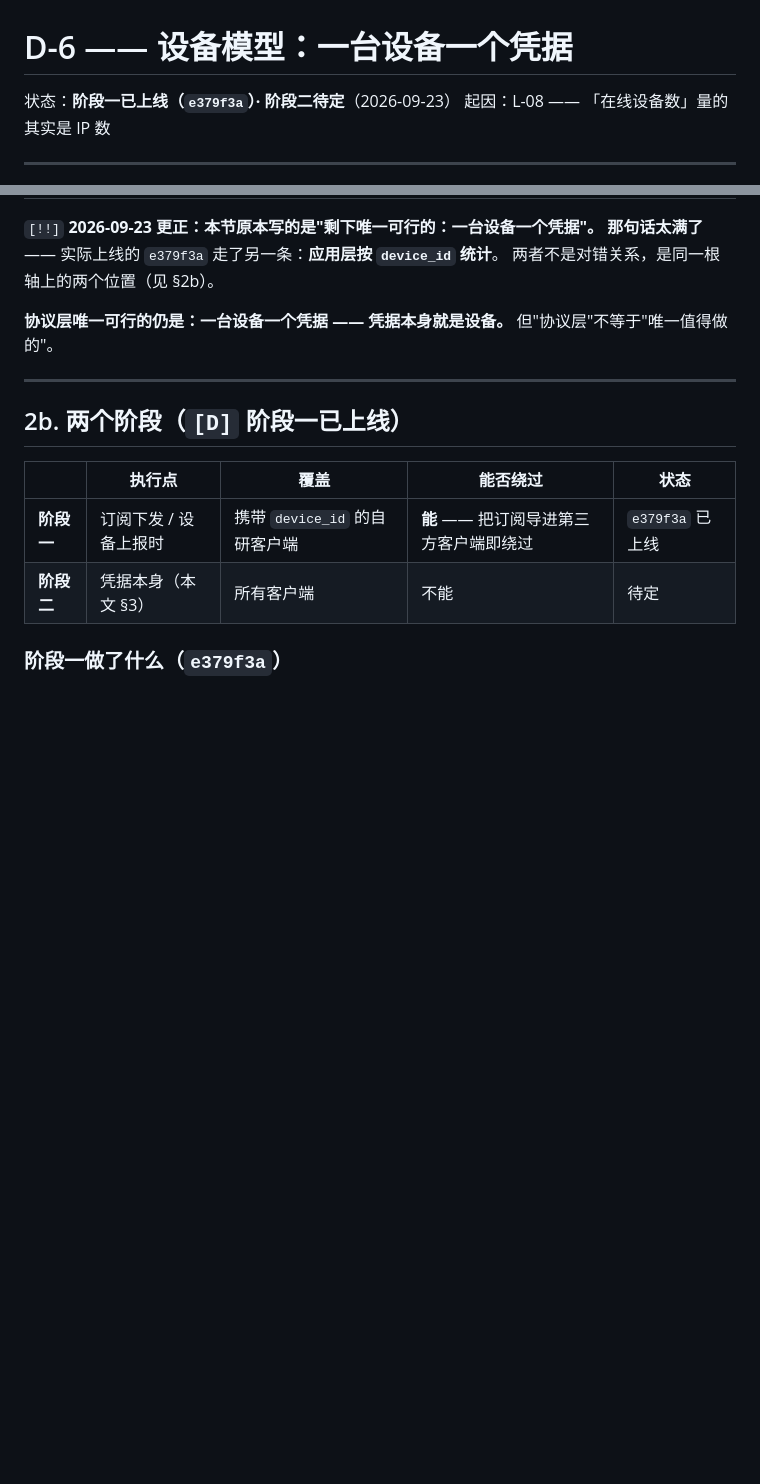
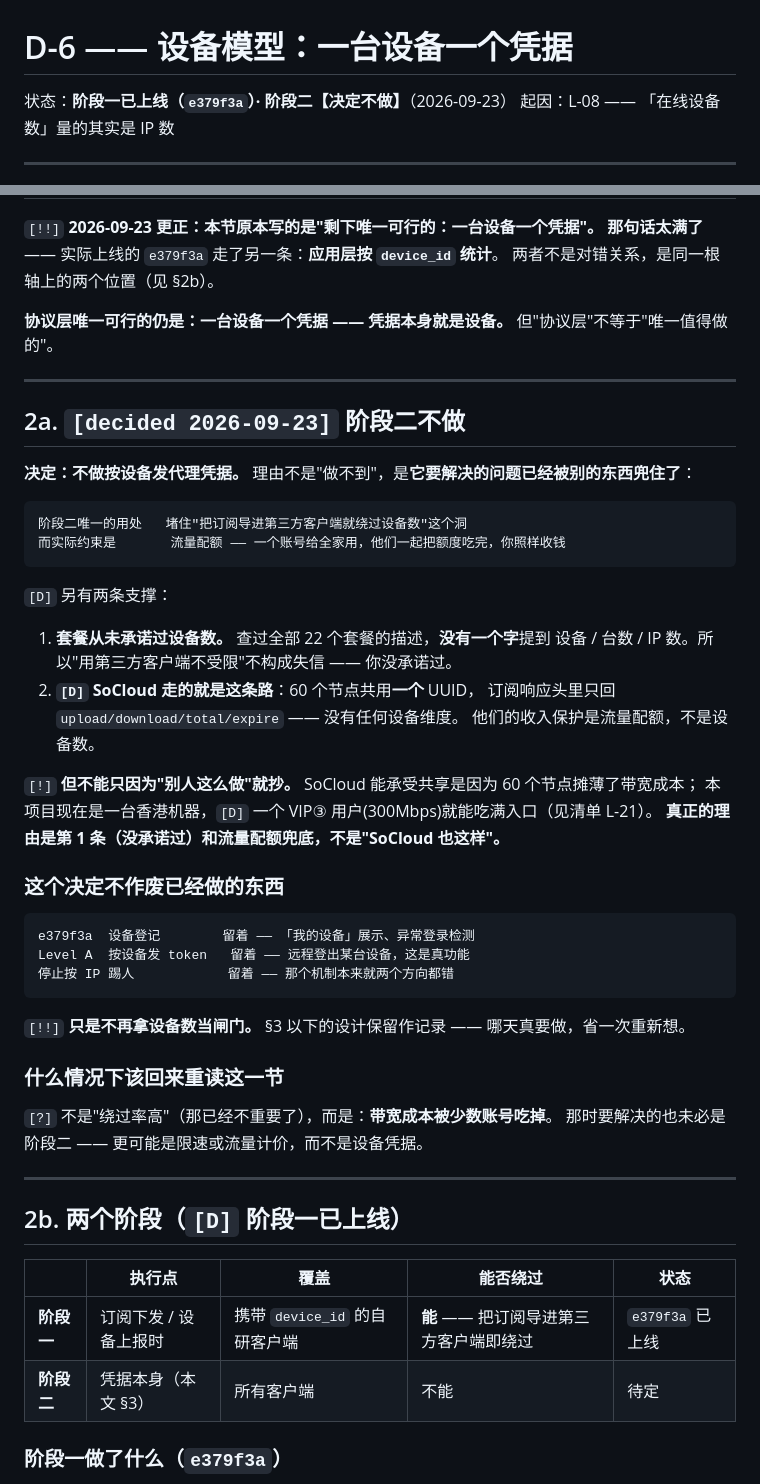
Before and after one commit to superman-ed/91vpn, a Markdown page: docs/decisions/device-model.md, 2 parts joined by grey strips. GitHub-like rendering; blank space fills up the shorter version.

````diff
--- a/docs/decisions/device-model.md
+++ b/docs/decisions/device-model.md
@@ -1,6 +1,6 @@
 # D-6 —— 设备模型：一台设备一个凭据
 
-状态：**阶段一已上线（`e379f3a`）· 阶段二待定**（2026-09-23）
+状态：**阶段一已上线（`e379f3a`）· 阶段二【决定不做】**（2026-09-23）
 起因：L-08 —— 「在线设备数」量的其实是 IP 数
 
 ---
@@ -48,6 +48,44 @@
 
 ---
 
+## 2a. `[decided 2026-09-23]` 阶段二不做
+
+**决定：不做按设备发代理凭据。** 理由不是"做不到"，是**它要解决的问题已经被别的东西兜住了**：
+
+```
+阶段二唯一的用处   堵住"把订阅导进第三方客户端就绕过设备数"这个洞
+而实际约束是       流量配额 —— 一个账号给全家用，他们一起把额度吃完，你照样收钱
+```
+
+`[D]` 另有两条支撑：
+
+1. **套餐从未承诺过设备数。** 查过全部 22 个套餐的描述，**没有一个字**提到
+   设备 / 台数 / IP 数。所以"用第三方客户端不受限"不构成失信 —— 你没承诺过。
+2. **`[D]` SoCloud 走的就是这条路**：60 个节点共用**一个** UUID，
+   订阅响应头里只回 `upload/download/total/expire` —— 没有任何设备维度。
+   他们的收入保护是流量配额，不是设备数。
+
+`[!]` **但不能只因为"别人这么做"就抄。** SoCloud 能承受共享是因为 60 个节点摊薄了带宽成本；
+本项目现在是一台香港机器，`[D]` 一个 VIP③ 用户(300Mbps)就能吃满入口（见清单 L-21）。
+**真正的理由是第 1 条（没承诺过）和流量配额兜底，不是"SoCloud 也这样"。**
+
+### 这个决定不作废已经做的东西
+
+```
+e379f3a  设备登记        留着 —— 「我的设备」展示、异常登录检测
+Level A  按设备发 token   留着 —— 远程登出某台设备，这是真功能
+停止按 IP 踢人            留着 —— 那个机制本来就两个方向都错
+```
+
+`[!!]` **只是不再拿设备数当闸门。** §3 以下的设计保留作记录 —— 哪天真要做，省一次重新想。
+
+### 什么情况下该回来重读这一节
+
+`[?]` 不是"绕过率高"（那已经不重要了），而是：**带宽成本被少数账号吃掉**。
+那时要解决的也未必是阶段二 —— 更可能是限速或流量计价，而不是设备凭据。
+
+---
+
 ## 2b. 两个阶段（`[D]` 阶段一已上线）
 
 | | 执行点 | 覆盖 | 能否绕过 | 状态 |
````
Also changed, not shown: other parts of docs/decisions/device-model.md (+30 -20 lines).
